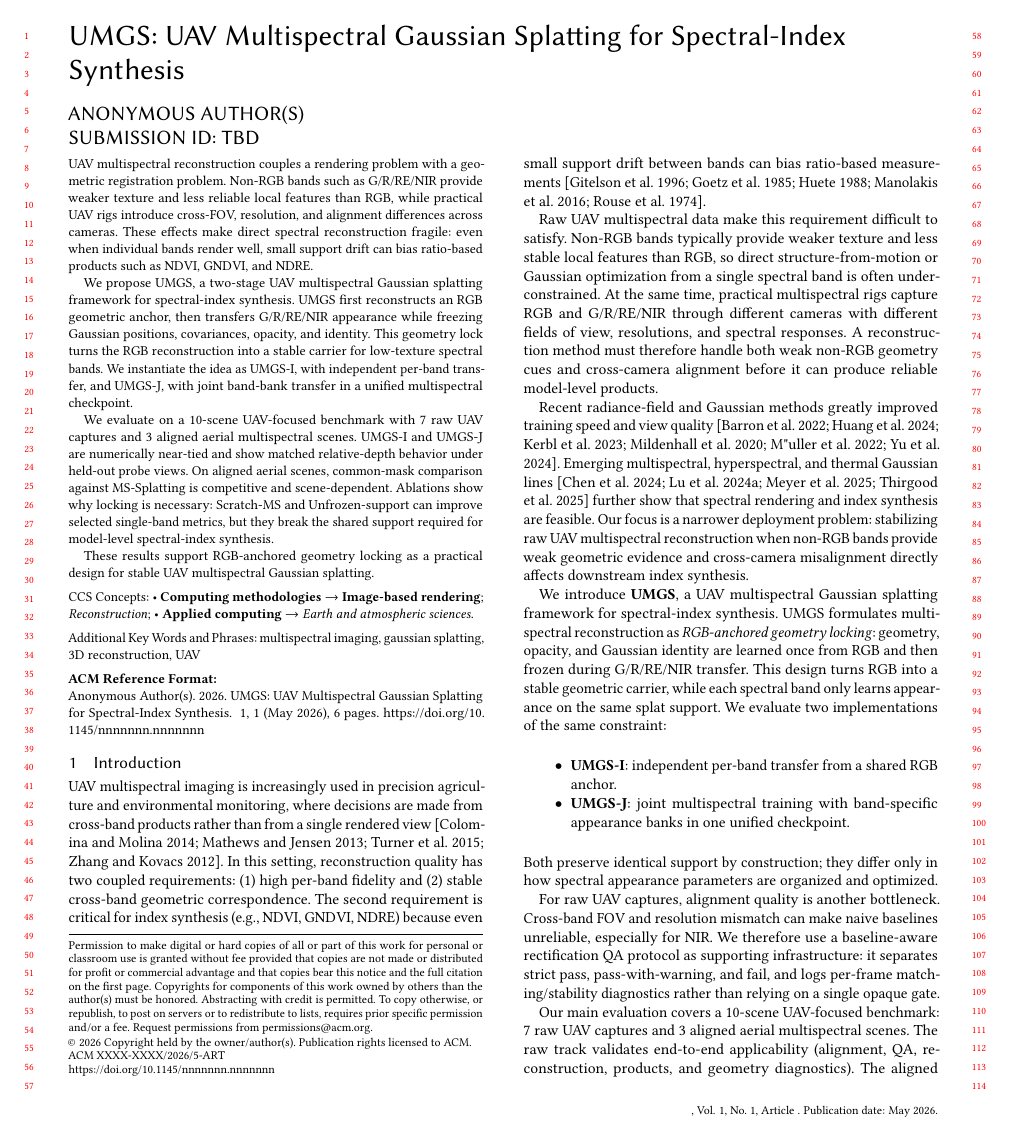
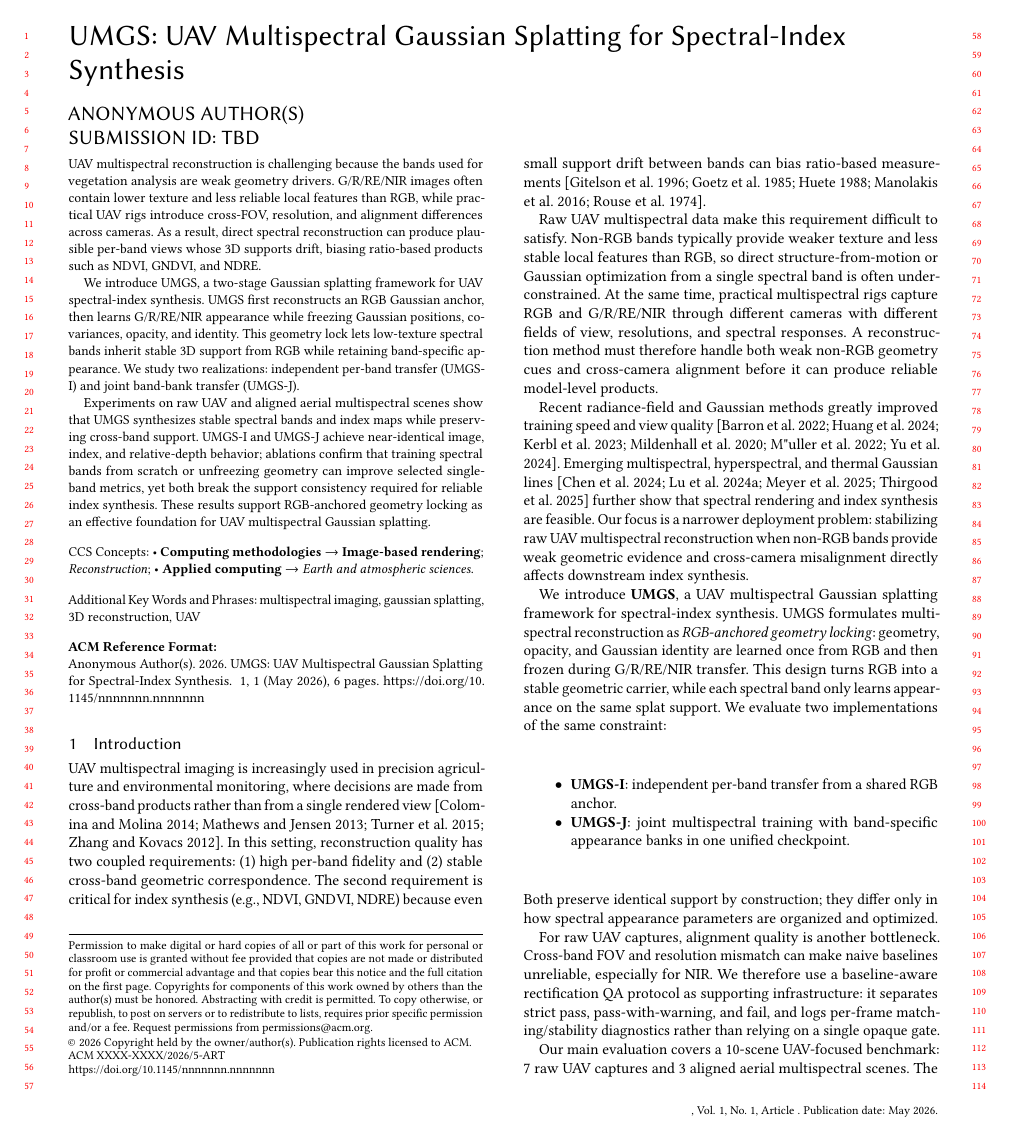
Before and after one commit to WongHK101/SIGG26, a LaTeX paper (main.tex, which reads sections/abstract.tex, sections/intro.tex): page 1 of 6. Compiled offline with pdfLaTeX.

Commit message:
Condense abstract to top-conference style

```diff
--- a/sections/abstract.tex
+++ b/sections/abstract.tex
@@ -1,7 +1,5 @@
-UAV multispectral reconstruction couples a rendering problem with a geometric registration problem. Non-RGB bands such as G/R/RE/NIR provide weaker texture and less reliable local features than RGB, while practical UAV rigs introduce cross-FOV, resolution, and alignment differences across cameras. These effects make direct spectral reconstruction fragile: even when individual bands render well, small support drift can bias ratio-based products such as NDVI, GNDVI, and NDRE.
+UAV multispectral reconstruction is challenging because the bands used for vegetation analysis are weak geometry drivers. G/R/RE/NIR images often contain lower texture and less reliable local features than RGB, while practical UAV rigs introduce cross-FOV, resolution, and alignment differences across cameras. As a result, direct spectral reconstruction can produce plausible per-band views whose 3D supports drift, biasing ratio-based products such as NDVI, GNDVI, and NDRE.
 
-We propose UMGS, a two-stage UAV multispectral Gaussian splatting framework for spectral-index synthesis. UMGS first reconstructs an RGB geometric anchor, then transfers G/R/RE/NIR appearance while freezing Gaussian positions, covariances, opacity, and identity. This geometry lock turns the RGB reconstruction into a stable carrier for low-texture spectral bands. We instantiate the idea as UMGS-I, with independent per-band transfer, and UMGS-J, with joint band-bank transfer in a unified multispectral checkpoint.
+We introduce UMGS, a two-stage Gaussian splatting framework for UAV spectral-index synthesis. UMGS first reconstructs an RGB Gaussian anchor, then learns G/R/RE/NIR appearance while freezing Gaussian positions, covariances, opacity, and identity. This geometry lock lets low-texture spectral bands inherit stable 3D support from RGB while retaining band-specific appearance. We study two realizations: independent per-band transfer (UMGS-I) and joint band-bank transfer (UMGS-J).
 
-We evaluate on a 10-scene UAV-focused benchmark with 7 raw UAV captures and 3 aligned aerial multispectral scenes. UMGS-I and UMGS-J are numerically near-tied and show matched relative-depth behavior under held-out probe views. On aligned aerial scenes, common-mask comparison against MS-Splatting is competitive and scene-dependent. Ablations show why locking is necessary: Scratch-MS and Unfrozen-support can improve selected single-band metrics, but they break the shared support required for model-level spectral-index synthesis.
-
-These results support RGB-anchored geometry locking as a practical design for stable UAV multispectral Gaussian splatting.
+Experiments on raw UAV and aligned aerial multispectral scenes show that UMGS synthesizes stable spectral bands and index maps while preserving cross-band support. UMGS-I and UMGS-J achieve near-identical image, index, and relative-depth behavior; ablations confirm that training spectral bands from scratch or unfreezing geometry can improve selected single-band metrics, yet both break the support consistency required for reliable index synthesis. These results support RGB-anchored geometry locking as an effective foundation for UAV multispectral Gaussian splatting.
--- a/sections/intro.tex
+++ b/sections/intro.tex
@@ -15,7 +15,7 @@ Both preserve identical support by construction; they differ only in how spectra
 
 For raw UAV captures, alignment quality is another bottleneck. Cross-band FOV and resolution mismatch can make naive baselines unreliable, especially for NIR. We therefore use a baseline-aware rectification QA protocol as supporting infrastructure: it separates strict pass, pass-with-warning, and fail, and logs per-frame matching/stability diagnostics rather than relying on a single opaque gate.
 
-Our main evaluation covers a 10-scene UAV-focused benchmark: 7 raw UAV captures and 3 aligned aerial multispectral scenes. The raw track validates end-to-end applicability (alignment, QA, reconstruction, products, and geometry diagnostics). The aligned track removes rectification confounds and supports fair common-mask comparison with MS-Splatting. Across this suite, UMGS-I and UMGS-J are near-tied and consistently preserve shared support. Scratch-MS and Unfrozen-support are useful upper-bound ablations for single-band fitting, but they do not satisfy the product-level topology contract required for stable multispectral index synthesis.
+Our main evaluation covers a 10-scene UAV-focused benchmark: 7 raw UAV captures and 3 aligned aerial multispectral scenes. The raw track validates end-to-end applicability (alignment, QA, reconstruction, products, and geometry diagnostics). The aligned track removes rectification confounds and supports fair common-mask comparison with MS-Splatting. Across this suite, UMGS-I and UMGS-J are near-tied and consistently preserve shared support. Scratch-MS and Unfrozen-support are useful upper-bound ablations for single-band fitting, but they do not satisfy the shared-support requirement for stable multispectral index synthesis.
 
 The contributions are:
 \begin{itemize}
```
Also changed, not shown: 1 other file.
